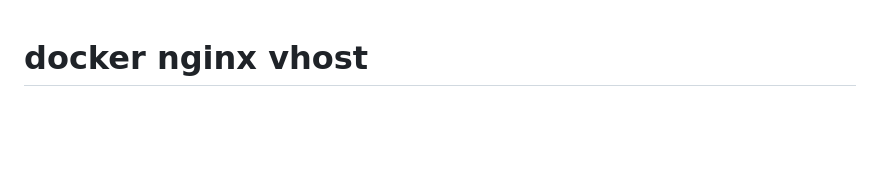
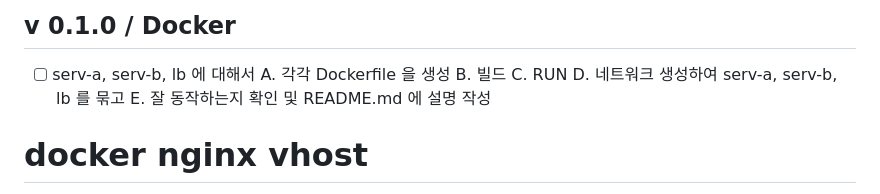
Before and after one commit to dhkdtld37/docker-nginx-vhost, a Markdown page: README.md, the part around the change. Drawn GitHub-style; blank space fills up the shorter version.

Commit message:
v 0.1.0 / Docker
- [ ] serv-a, serv-b, lb 에 대해서
A. 각각 Dockerfile 을 생성
B. 빌드
C. RUN
D. 네트워크 생성하여 serv-a, serv-b, lb 를 묶고
E. 잘 동작하는지 확인 및 README.md 에 설명 작성

```diff
--- a/README.md
+++ b/README.md
@@ -1,3 +1,12 @@
+## v 0.1.0 / Docker
+
+- [ ] serv-a, serv-b, lb 에 대해서
+A. 각각 Dockerfile 을 생성
+B. 빌드
+C. RUN
+D. 네트워크 생성하여 serv-a, serv-b, lb 를 묶고
+E. 잘 동작하는지 확인 및 README.md 에 설명 작성
+
 # docker nginx vhost
 
 ![image](https://github.com/dhkdtld37/docker-nginx-vhost/assets/149128094/ff89e9ed-f3b4-450d-b409-25641c653a65)
```
